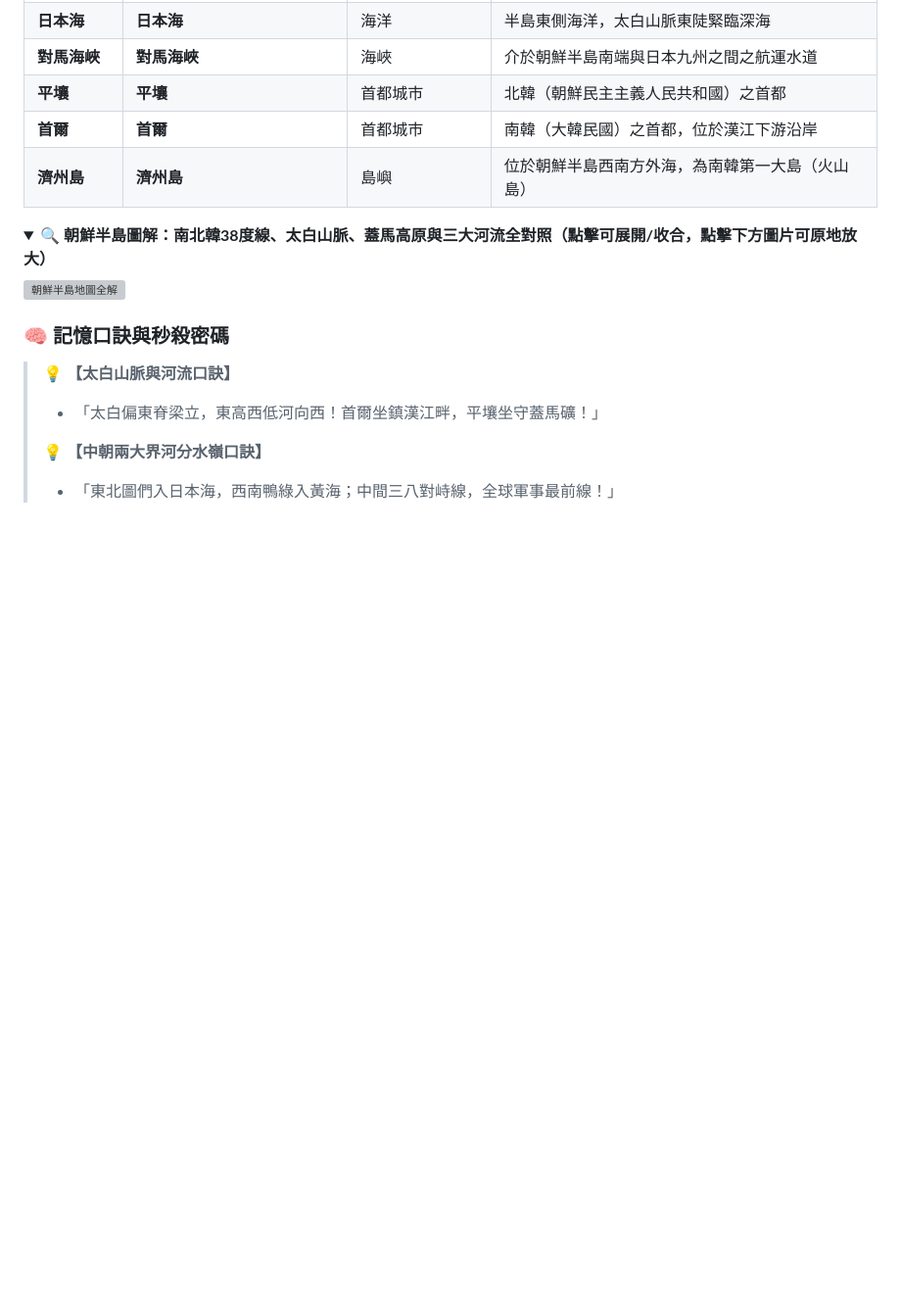
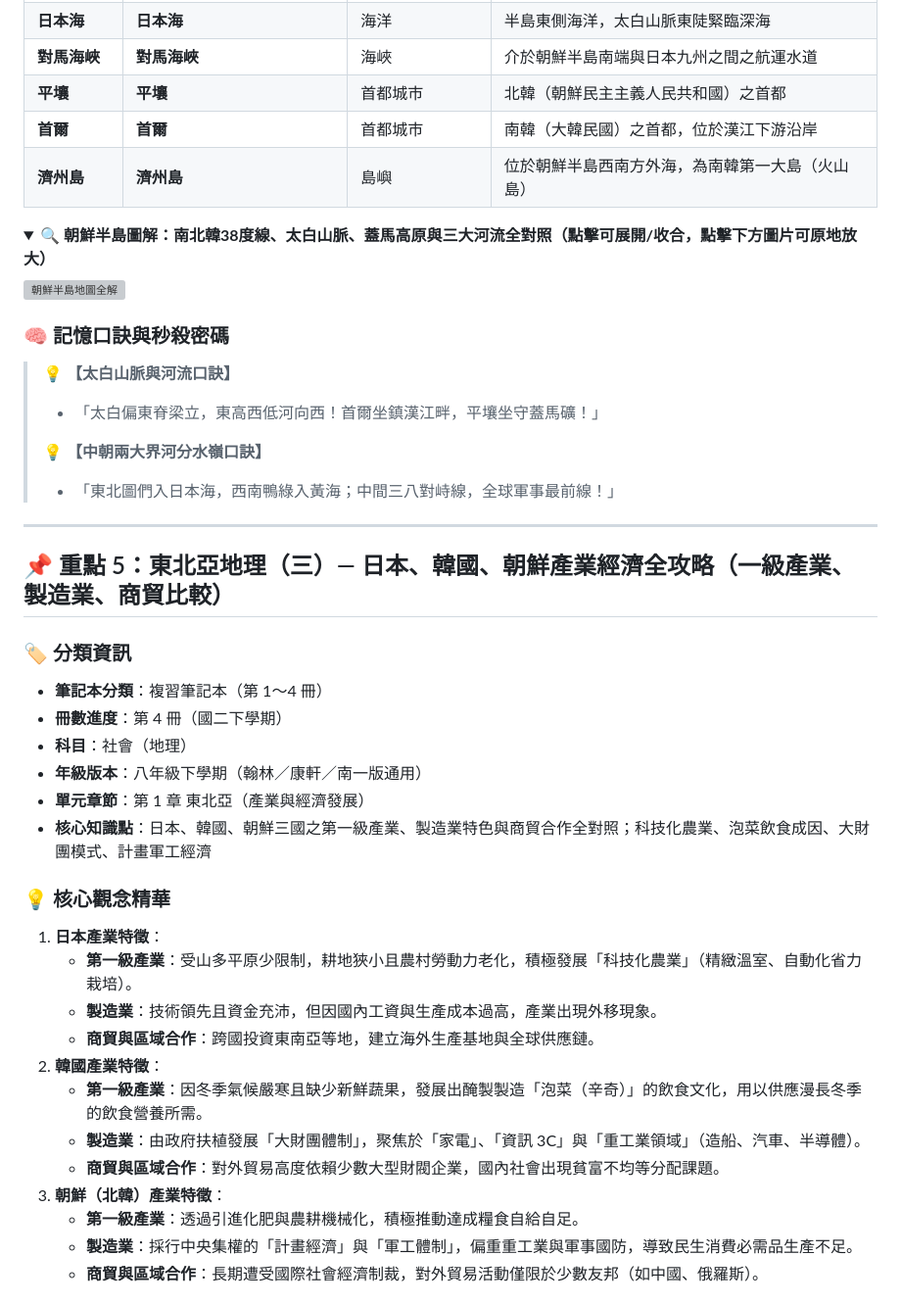
Before and after one commit to b0987498500-ops/Miley-notes, a Markdown page: social.md, the part around the change printed below. Shown: that part at 98% size. Rendered like a GitHub page; blank space fills up the shorter version; grey boxes are pictures that could not be loaded.

```diff
--- a/social.md
+++ b/social.md
@@ -305,3 +305,30 @@
 >
 > 💡 **【中朝兩大界河分水嶺口訣】**
 > - 「東北圖們入日本海，西南鴨綠入黃海；中間三八對峙線，全球軍事最前線！」
+
+---
+
+## 📌 重點 5：東北亞地理（三）— 日本、韓國、朝鮮產業經濟全攻略（一級產業、製造業、商貿比較）
+
+### 🏷️ 分類資訊
+* **筆記本分類**：複習筆記本（第 1～4 冊）
+* **冊數進度**：第 4 冊（國二下學期）
+* **科目**：社會（地理）
+* **年級版本**：八年級下學期（翰林／康軒／南一版通用）
+* **單元章節**：第 1 章 東北亞（產業與經濟發展）
+* **核心知識點**：日本、韓國、朝鮮三國之第一級產業、製造業特色與商貿合作全對照；科技化農業、泡菜飲食成因、大財團模式、計畫軍工經濟
+
+### 💡 核心觀念精華
+1. **日本產業特徵**：
+   - **第一級產業**：受山多平原少限制，耕地狹小且農村勞動力老化，積極發展「科技化農業」（精緻溫室、自動化省力栽培）。
+   - **製造業**：技術領先且資金充沛，但因國內工資與生產成本過高，產業出現外移現象。
+   - **商貿與區域合作**：跨國投資東南亞等地，建立海外生產基地與全球供應鏈。
+2. **韓國產業特徵**：
+   - **第一級產業**：因冬季氣候嚴寒且缺少新鮮蔬果，發展出醃製製造「泡菜（辛奇）」的飲食文化，用以供應漫長冬季的飲食營養所需。
+   - **製造業**：由政府扶植發展「大財團體制」，聚焦於「家電」、「資訊 3C」與「重工業領域」（造船、汽車、半導體）。
+   - **商貿與區域合作**：對外貿易高度依賴少數大型財閥企業，國內社會出現貧富不均等分配課題。
+3. **朝鮮（北韓）產業特徵**：
+   - **第一級產業**：透過引進化肥與農耕機械化，積極推動達成糧食自給自足。
+   - **製造業**：採行中央集權的「計畫經濟」與「軍工體制」，偏重重工業與軍事國防，導致民生消費必需品生產不足。
+   - **商貿與區域合作**：長期遭受國際社會經濟制裁，對外貿易活動僅限於少數友邦（如中國、俄羅斯）。
+
```
Also changed, not shown: other parts of social.md (+19 -0 lines), images/social/northeast_asia_economy.png (added), 2 other files.
